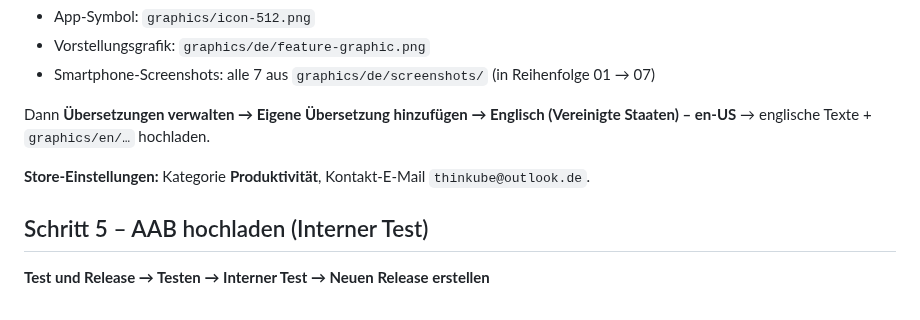
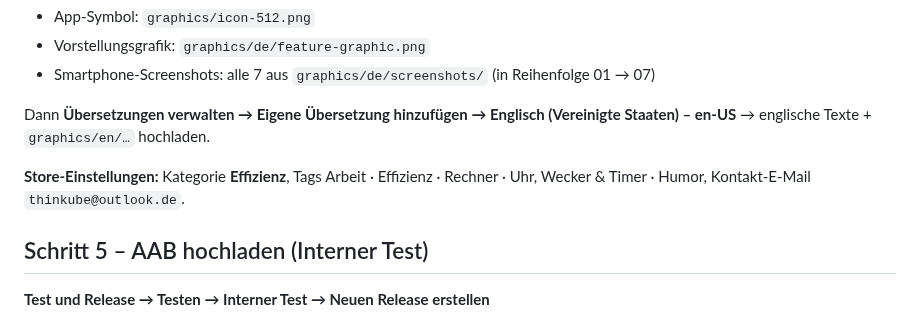
Before and after one commit to f6vp76ctbb-stack/Feierabend-Rechner, a Markdown page: store/ANLEITUNG.md, the part around the change. Rendered like a GitHub page.

Commit message:
Store: Kategorie Effizienz + Tags
Co-Authored-By: Claude Opus 5.5 <noreply@anthropic.com>
Claude-Session: https://claude.ai/code/session_01KcrAWKWuXtps6dG5YMC4Ev

```diff
--- a/store/ANLEITUNG.md
+++ b/store/ANLEITUNG.md
@@ -42,7 +42,7 @@ Datenschutzerklärung · App-Zugriff · Anzeigen · Einstufung · Zielgruppe ·
 
 Dann **Übersetzungen verwalten → Eigene Übersetzung hinzufügen → Englisch (Vereinigte Staaten) – en-US** → englische Texte + `graphics/en/…` hochladen.
 
-**Store-Einstellungen:** Kategorie **Produktivität**, Kontakt-E-Mail `thinkube@outlook.de`.
+**Store-Einstellungen:** Kategorie **Effizienz**, Tags Arbeit · Effizienz · Rechner · Uhr, Wecker & Timer · Humor, Kontakt-E-Mail `thinkube@outlook.de`.
 
 ## Schritt 5 – AAB hochladen (Interner Test)
 **Test und Release → Testen → Interner Test → Neuen Release erstellen**
```
Also changed, not shown: store/STORE_EINTRAG.md (+2 -2 lines).
